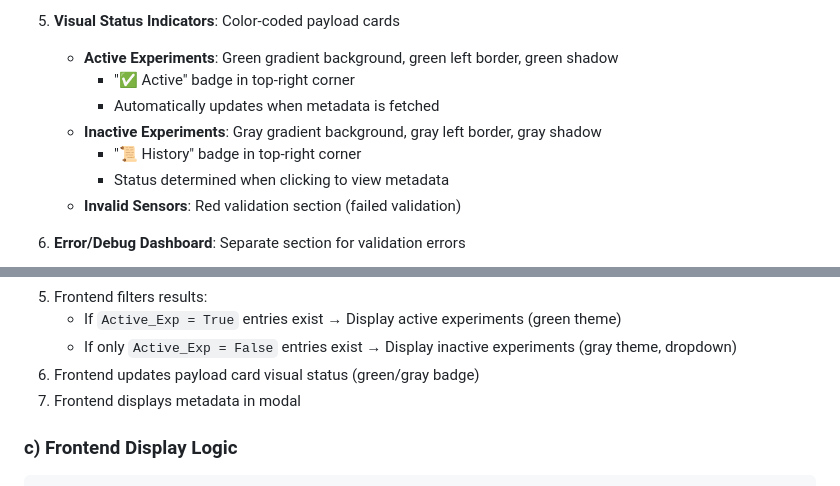
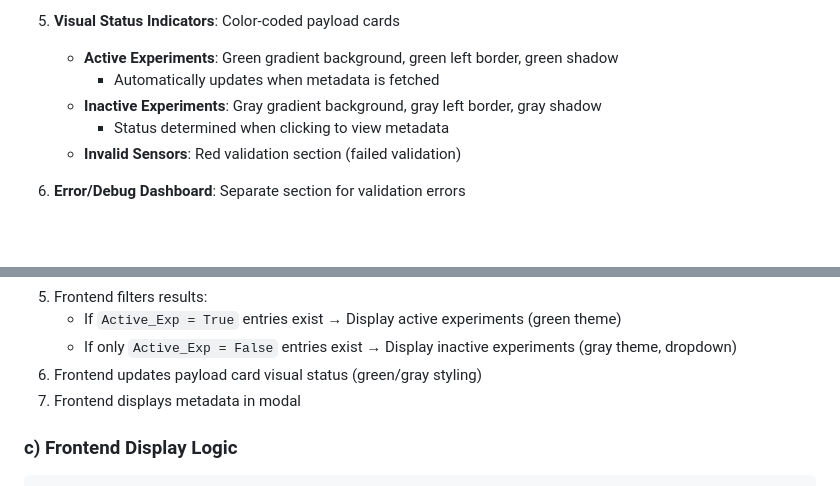
Before and after one commit to averbuchnir/Reggie_Online_ApiSync, a Markdown page: README.md, 2 parts joined by grey strips. Rendered like a GitHub page; blank space fills up the shorter version.

```diff
--- a/README.md
+++ b/README.md
@@ -317,10 +317,8 @@ The frontend dashboard (`http://localhost:8000/`) provides:
 
 5. **Visual Status Indicators**: Color-coded payload cards
    - **Active Experiments**: Green gradient background, green left border, green shadow
-     - "✅ Active" badge in top-right corner
      - Automatically updates when metadata is fetched
    - **Inactive Experiments**: Gray gradient background, gray left border, gray shadow
-     - "📜 History" badge in top-right corner
      - Status determined when clicking to view metadata
    - **Invalid Sensors**: Red validation section (failed validation)
 
@@ -680,7 +678,7 @@ Frontend Processing
 5. Frontend filters results:
    - If `Active_Exp = True` entries exist → Display active experiments (green theme)
    - If only `Active_Exp = False` entries exist → Display inactive experiments (gray theme, dropdown)
-6. Frontend updates payload card visual status (green/gray badge)
+6. Frontend updates payload card visual status (green/gray styling)
 7. Frontend displays metadata in modal
 
 ### c) Frontend Display Logic
```
Also changed, not shown: other parts of README.md (+5 -5 lines).
